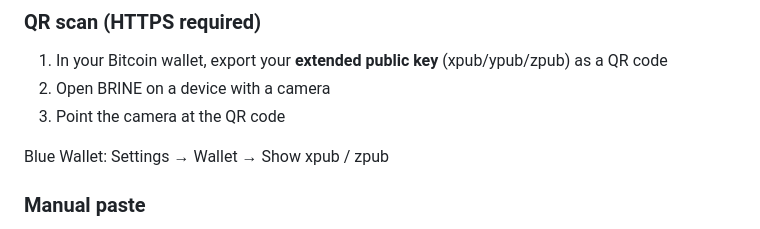
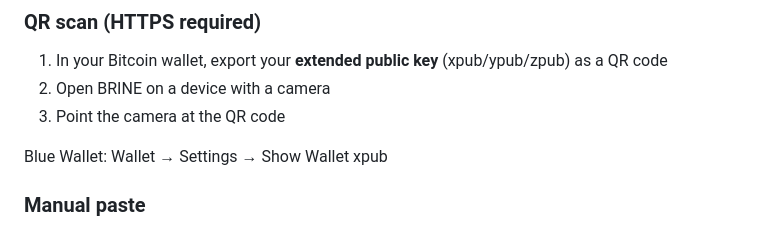
Before and after one commit to blankworker1/brine-wallet, a Markdown page: README.md, the part around the change. Drawn GitHub-style.

```diff
--- a/README.md
+++ b/README.md
@@ -71,7 +71,7 @@ A UTXO inside the band is conditionally mobile: liquid today, crystallised durin
 2. Open BRINE on a device with a camera
 3. Point the camera at the QR code
 
-Blue Wallet: Settings → Wallet → Show xpub / zpub
+Blue Wallet: Wallet → Settings → Show Wallet xpub
 
 ### Manual paste
 
```
